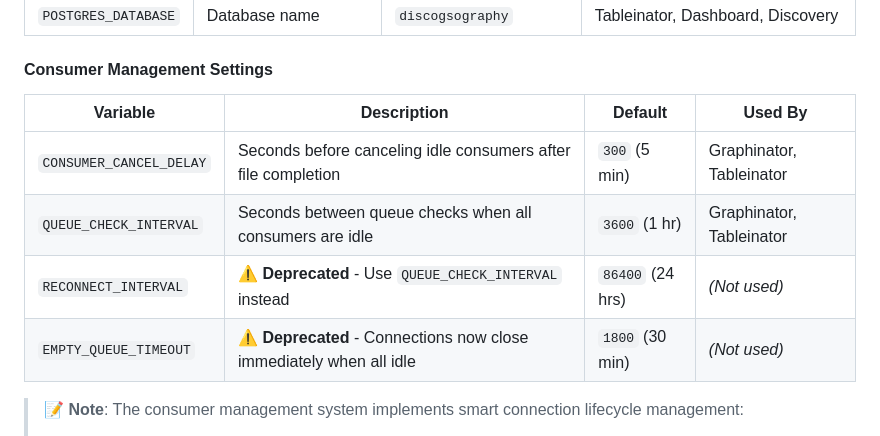
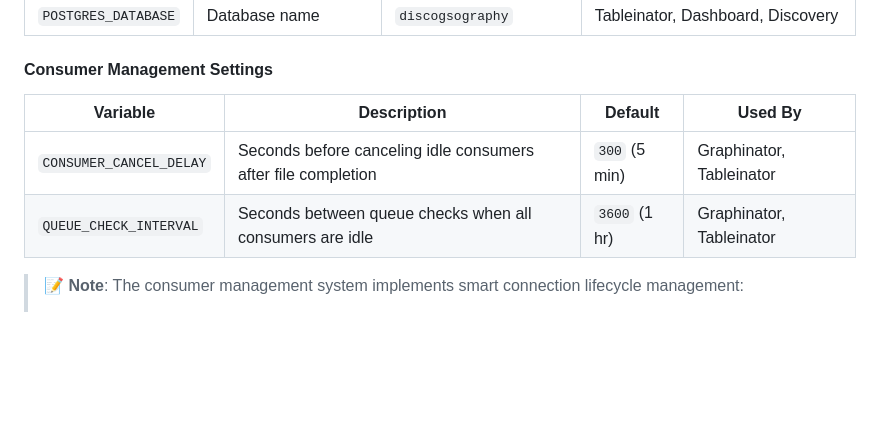
Before and after one commit to SimplicityGuy/discogsography, a Markdown page: README.md, the part around the change. Rendered like a GitHub page; blank space fills up the shorter version.

Commit message:
docs: remove deprecated environment variables from documentation
Remove references to deprecated RECONNECT_INTERVAL and EMPTY_QUEUE_TIMEOUT
from all documentation:
- Removed deprecated rows from Consumer Management Settings table in README.md
- Removed deprecated settings mention from docs/recent-improvements.md

Documentation now only references the current environment variables used
by the smart connection lifecycle system.

🤖 Generated with [Claude Code](https://claude.com/claude-code)

Co-Authored-By: Claude Sonnet 4.5 <noreply@anthropic.com>

```diff
--- a/README.md
+++ b/README.md
@@ -292,12 +292,10 @@ cp .env.example .env
 
 #### Consumer Management Settings
 
-| Variable                | Description                                                          | Default          | Used By                  |
-| ----------------------- | -------------------------------------------------------------------- | ---------------- | ------------------------ |
-| `CONSUMER_CANCEL_DELAY` | Seconds before canceling idle consumers after file completion        | `300` (5 min)    | Graphinator, Tableinator |
-| `QUEUE_CHECK_INTERVAL`  | Seconds between queue checks when all consumers are idle             | `3600` (1 hr)    | Graphinator, Tableinator |
-| `RECONNECT_INTERVAL`    | ⚠️ **Deprecated** - Use `QUEUE_CHECK_INTERVAL` instead              | `86400` (24 hrs) | _(Not used)_             |
-| `EMPTY_QUEUE_TIMEOUT`   | ⚠️ **Deprecated** - Connections now close immediately when all idle | `1800` (30 min)  | _(Not used)_             |
+| Variable                | Description                                                      | Default       | Used By                  |
+| ----------------------- | ---------------------------------------------------------------- | ------------- | ------------------------ |
+| `CONSUMER_CANCEL_DELAY` | Seconds before canceling idle consumers after file completion    | `300` (5 min) | Graphinator, Tableinator |
+| `QUEUE_CHECK_INTERVAL`  | Seconds between queue checks when all consumers are idle         | `3600` (1 hr) | Graphinator, Tableinator |
 
 > **📝 Note**: The consumer management system implements smart connection lifecycle management:
 >
```
Also changed, not shown: docs/recent-improvements.md (+0 -1 lines).
